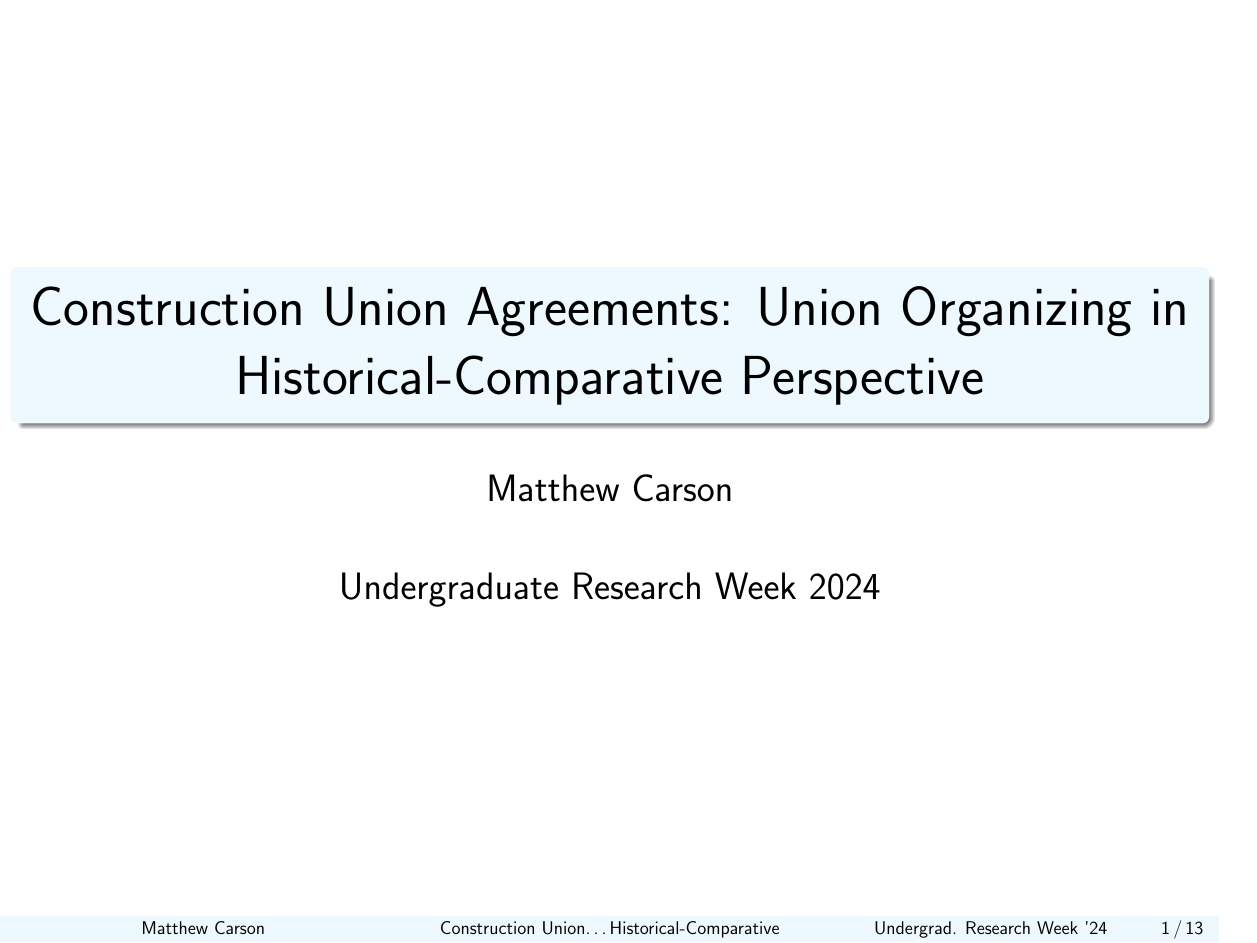
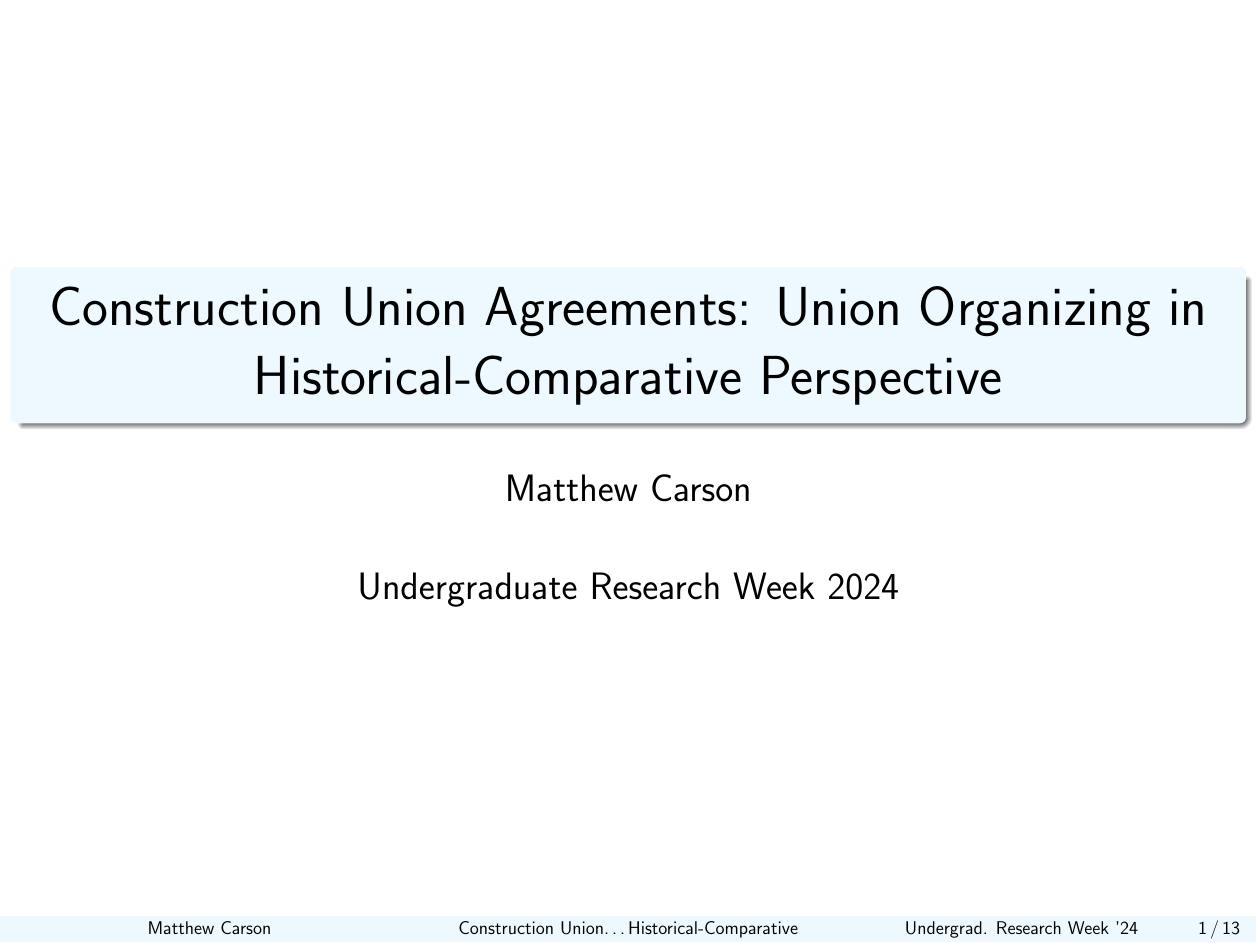
Before and after one commit to matthewacarson/soc_thesis_latex, a LaTeX poster (urweek_socoiology/presentation_slides.tex): page 1 of 13. Compiled offline with pdfLaTeX.

Commit message:
Auto commit

```diff
--- a/urweek_socoiology/presentation_slides.tex
+++ b/urweek_socoiology/presentation_slides.tex
@@ -1,6 +1,6 @@
 \documentclass{beamer}
-\usepackage[orientation=landscape,size=custom,width=11,height=8.5,scale=1,debug]{beamerposter}
-\geometry{paperwidth=11in,paperheight=8.5in}
+\usepackage[orientation=landscape,size=custom,width=11.333,height=8.5,scale=1,debug]{beamerposter}
+\geometry{paperwidth=11.333in,paperheight=8.5in}
 
 \usetheme{Madrid}
 
```
Also changed, not shown: urweek_socoiology/presentation_slides.pdf.
